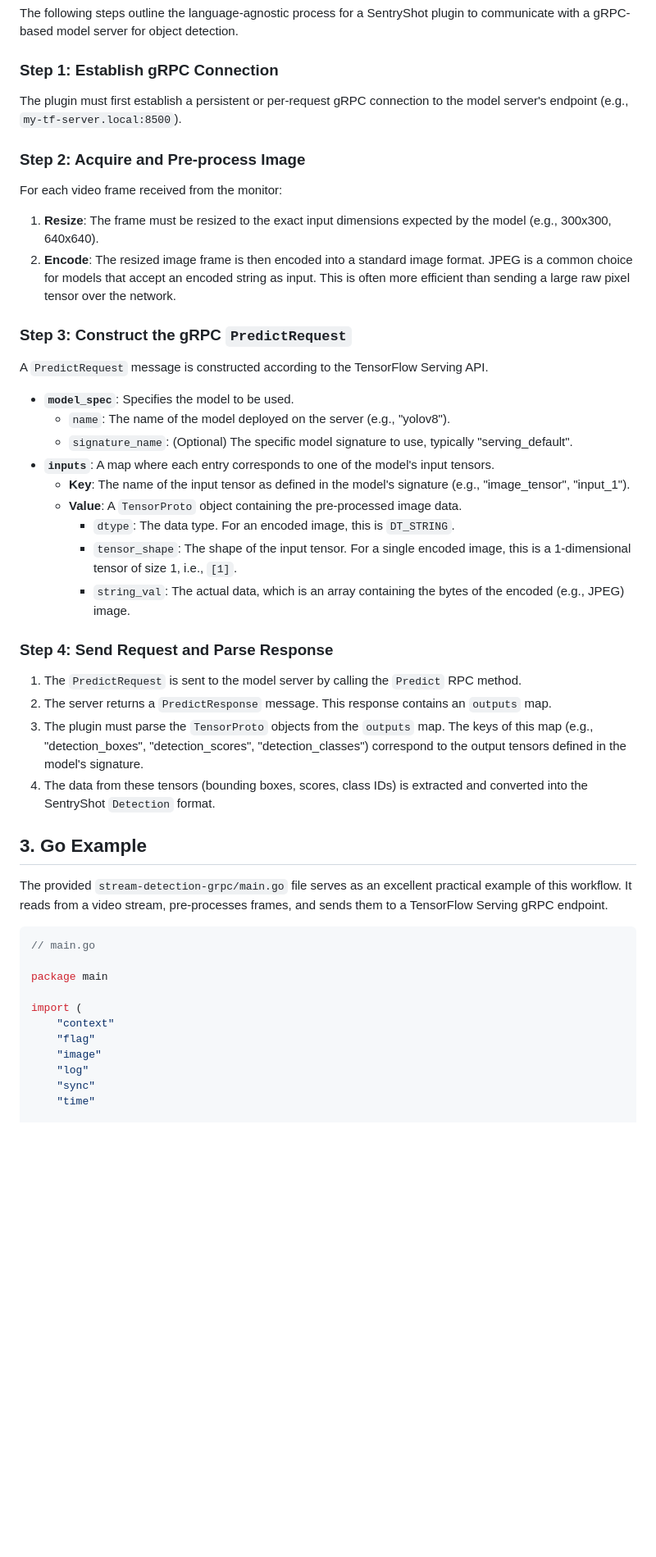
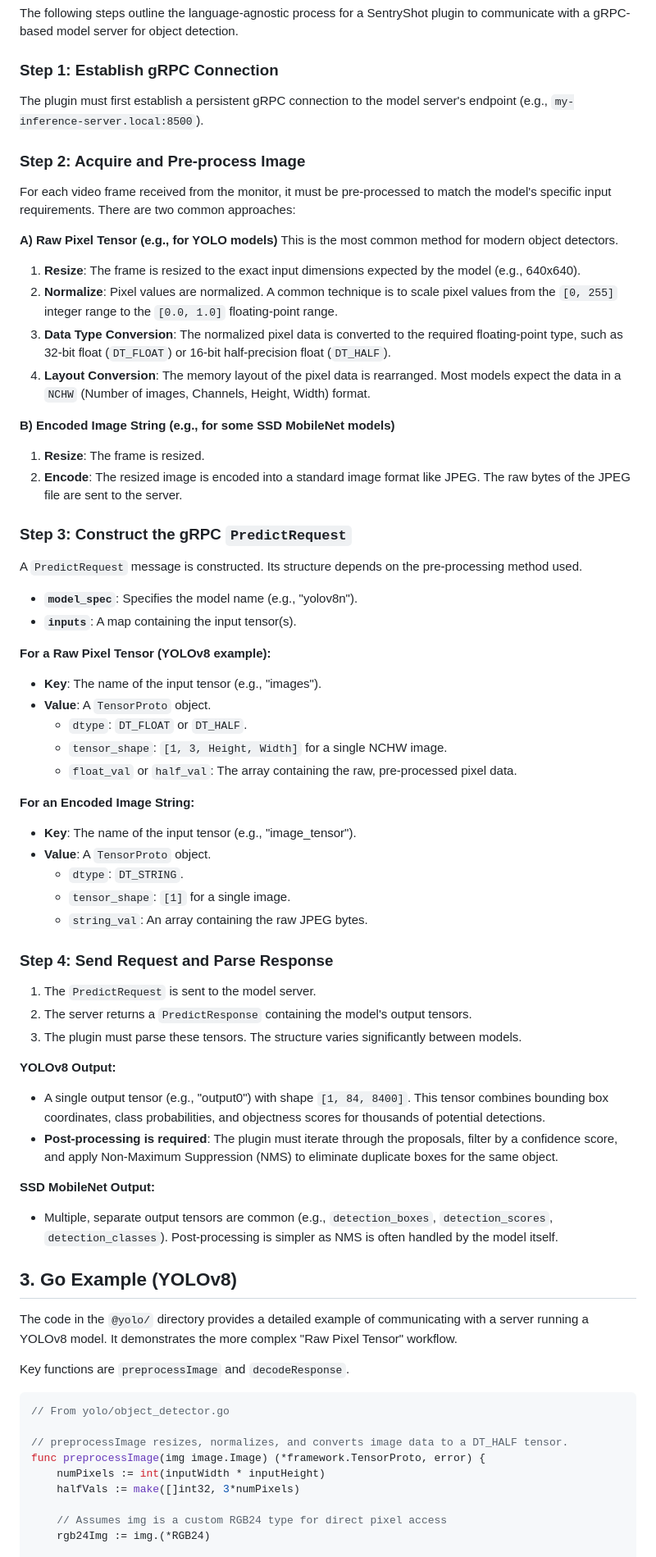
Before and after one commit to SentryShot/sentryshot, a Markdown page: docs/7_Model_Server.md, the part around one of its changes. Shown at 82% size. Rendered like a GitHub page; blank space fills up the shorter version.

Commit message:
feat: enhance Model Server documentation to includes detail on   handling different model input/output formats,   specifically more complex raw-pixel-tensor method   required by models like YOLOv8.

````diff
--- a/docs/7_Model_Server.md
+++ b/docs/7_Model_Server.md
@@ -18,46 +18,68 @@ Protobuf is the Interface Definition Language (IDL) for gRPC. The structure of t
 The following steps outline the language-agnostic process for a SentryShot plugin to communicate with a gRPC-based model server for object detection.
 
 ### Step 1: Establish gRPC Connection
-The plugin must first establish a persistent or per-request gRPC connection to the model server's endpoint (e.g., `my-tf-server.local:8500`).
+The plugin must first establish a persistent gRPC connection to the model server's endpoint (e.g., `my-inference-server.local:8500`).
 
 ### Step 2: Acquire and Pre-process Image
-For each video frame received from the monitor:
-1.  **Resize**: The frame must be resized to the exact input dimensions expected by the model (e.g., 300x300, 640x640).
-2.  **Encode**: The resized image frame is then encoded into a standard image format. JPEG is a common choice for models that accept an encoded string as input. This is often more efficient than sending a large raw pixel tensor over the network.
+For each video frame received from the monitor, it must be pre-processed to match the model's specific input requirements. There are two common approaches:
+
+**A) Raw Pixel Tensor (e.g., for YOLO models)**
+This is the most common method for modern object detectors.
+1.  **Resize**: The frame is resized to the exact input dimensions expected by the model (e.g., 640x640).
+2.  **Normalize**: Pixel values are normalized. A common technique is to scale pixel values from the `[0, 255]` integer range to the `[0.0, 1.0]` floating-point range.
+3.  **Data Type Conversion**: The normalized pixel data is converted to the required floating-point type, such as 32-bit float (`DT_FLOAT`) or 16-bit half-precision float (`DT_HALF`).
+4.  **Layout Conversion**: The memory layout of the pixel data is rearranged. Most models expect the data in a `NCHW` (Number of images, Channels, Height, Width) format.
+
+**B) Encoded Image String (e.g., for some SSD MobileNet models)**
+1.  **Resize**: The frame is resized.
+2.  **Encode**: The resized image is encoded into a standard image format like JPEG. The raw bytes of the JPEG file are sent to the server.
 
 ### Step 3: Construct the gRPC `PredictRequest`
-A `PredictRequest` message is constructed according to the TensorFlow Serving API.
+A `PredictRequest` message is constructed. Its structure depends on the pre-processing method used.
 
-*   **`model_spec`**: Specifies the model to be used.
-    *   `name`: The name of the model deployed on the server (e.g., "yolov8").
-    *   `signature_name`: (Optional) The specific model signature to use, typically "serving_default".
-*   **`inputs`**: A map where each entry corresponds to one of the model's input tensors.
-    *   **Key**: The name of the input tensor as defined in the model's signature (e.g., "image_tensor", "input_1").
-    *   **Value**: A `TensorProto` object containing the pre-processed image data.
-        *   `dtype`: The data type. For an encoded image, this is `DT_STRING`.
-        *   `tensor_shape`: The shape of the input tensor. For a single encoded image, this is a 1-dimensional tensor of size 1, i.e., `[1]`.
-        *   `string_val`: The actual data, which is an array containing the bytes of the encoded (e.g., JPEG) image.
+*   **`model_spec`**: Specifies the model name (e.g., "yolov8n").
+*   **`inputs`**: A map containing the input tensor(s).
+
+**For a Raw Pixel Tensor (YOLOv8 example):**
+*   **Key**: The name of the input tensor (e.g., "images").
+*   **Value**: A `TensorProto` object.
+    *   `dtype`: `DT_FLOAT` or `DT_HALF`.
+    *   `tensor_shape`: `[1, 3, Height, Width]` for a single NCHW image.
+    *   `float_val` or `half_val`: The array containing the raw, pre-processed pixel data.
+
+**For an Encoded Image String:**
+*   **Key**: The name of the input tensor (e.g., "image_tensor").
+*   **Value**: A `TensorProto` object.
+    *   `dtype`: `DT_STRING`.
+    *   `tensor_shape`: `[1]` for a single image.
+    *   `string_val`: An array containing the raw JPEG bytes.
 
 ### Step 4: Send Request and Parse Response
-1.  The `PredictRequest` is sent to the model server by calling the `Predict` RPC method.
-2.  The server returns a `PredictResponse` message. This response contains an `outputs` map.
-3.  The plugin must parse the `TensorProto` objects from the `outputs` map. The keys of this map (e.g., "detection_boxes", "detection_scores", "detection_classes") correspond to the output tensors defined in the model's signature.
-4.  The data from these tensors (bounding boxes, scores, class IDs) is extracted and converted into the SentryShot `Detection` format.
+1.  The `PredictRequest` is sent to the model server.
+2.  The server returns a `PredictResponse` containing the model's output tensors.
+3.  The plugin must parse these tensors. The structure varies significantly between models.
 
-## 3. Go Example
+**YOLOv8 Output:**
+*   A single output tensor (e.g., "output0") with shape `[1, 84, 8400]`. This tensor combines bounding box coordinates, class probabilities, and objectness scores for thousands of potential detections.
+*   **Post-processing is required**: The plugin must iterate through the proposals, filter by a confidence score, and apply Non-Maximum Suppression (NMS) to eliminate duplicate boxes for the same object.
 
-The provided `stream-detection-grpc/main.go` file serves as an excellent practical example of this workflow. It reads from a video stream, pre-processes frames, and sends them to a TensorFlow Serving gRPC endpoint.
+**SSD MobileNet Output:**
+*   Multiple, separate output tensors are common (e.g., `detection_boxes`, `detection_scores`, `detection_classes`). Post-processing is simpler as NMS is often handled by the model itself.
+
+## 3. Go Example (YOLOv8)
+
+The code in the `@yolo/` directory provides a detailed example of communicating with a server running a YOLOv8 model. It demonstrates the more complex "Raw Pixel Tensor" workflow.
+
+Key functions are `preprocessImage` and `decodeResponse`.
 
 ```go
-// main.go
+// From yolo/object_detector.go
 
-package main
+// preprocessImage resizes, normalizes, and converts image data to a DT_HALF tensor.
+func preprocessImage(img image.Image) (*framework.TensorProto, error) {
+	numPixels := int(inputWidth * inputHeight)
+	halfVals := make([]int32, 3*numPixels)
 
-import (
-	"context"
-	"flag"
-	"image"
-	"log"
-	"sync"
-	"time"
+	// Assumes img is a custom RGB24 type for direct pixel access
+	rgb24Img := img.(*RGB24)
 
````
Also changed, not shown: other parts of docs/7_Model_Server.md (+46 -68 lines).
